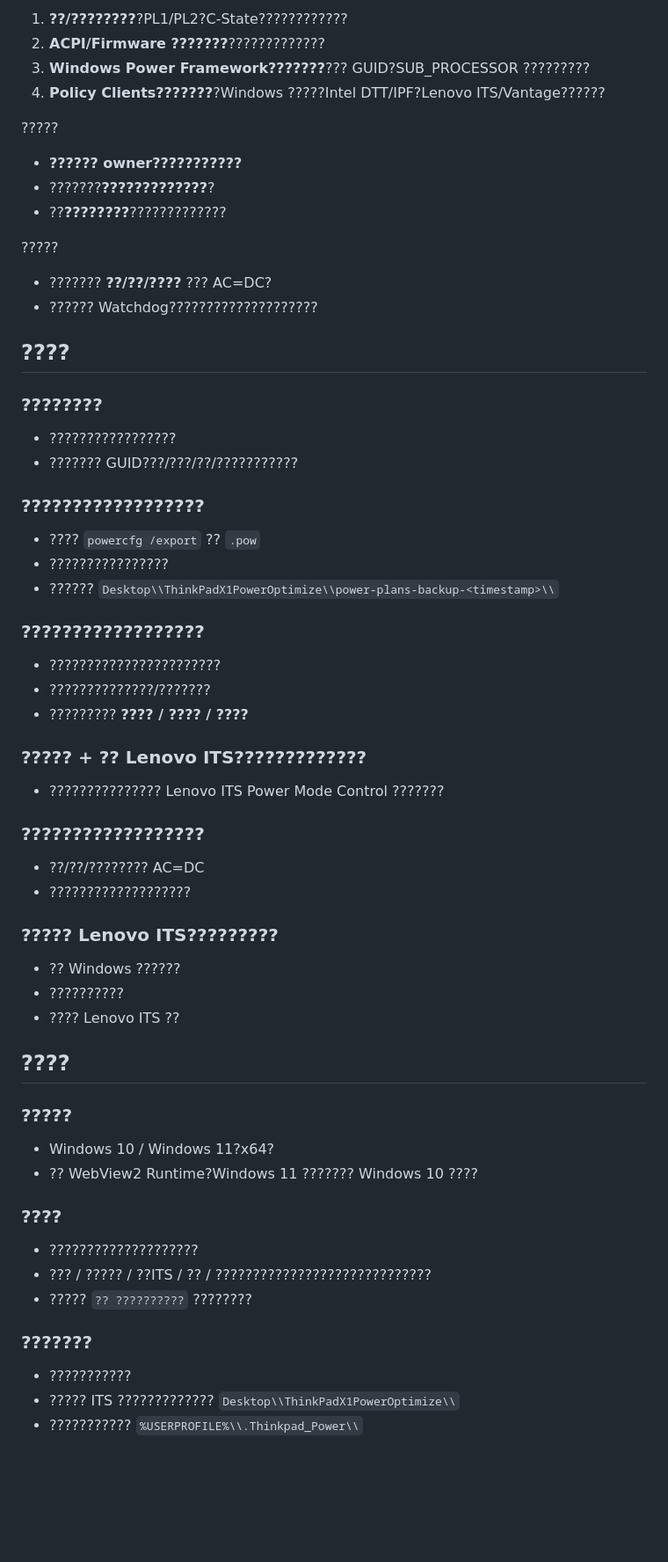
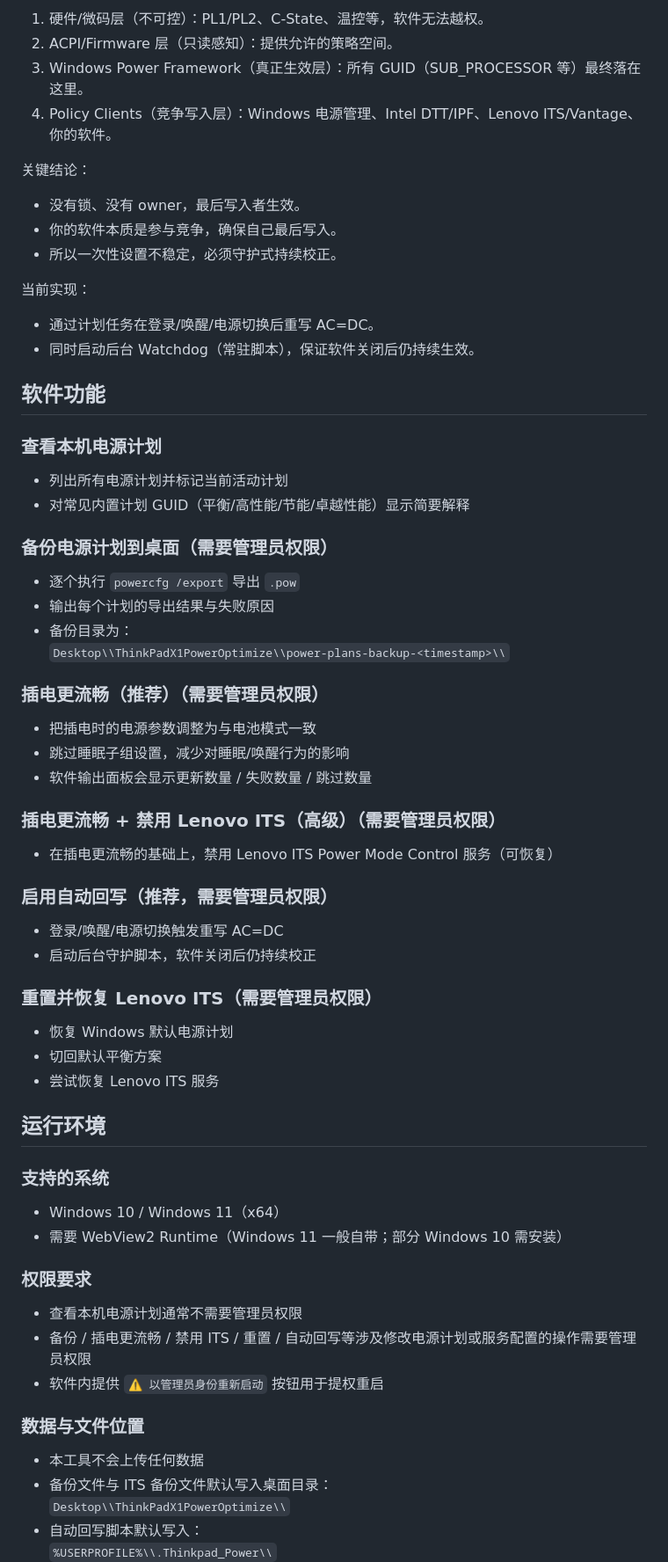
Before and after one commit to YuChenXin-ZJU/ThinkPad-X1C-Power-Optimizer, a Markdown page: README.md, the part around one of its changes. Shown at 88% size. GitHub-like rendering; blank space fills up the shorter version.

```diff
--- a/README.md
+++ b/README.md
@@ -69,64 +69,64 @@ Windows ????????scheme?????????????????????????
 
-1. **??/????????**?PL1/PL2?C-State????????????
-2. **ACPI/Firmware ???????**?????????????
-3. **Windows Power Framework???????**??? GUID?SUB_PROCESSOR ?????????
-4. **Policy Clients???????**?Windows ?????Intel DTT/IPF?Lenovo ITS/Vantage??????
+1. 硬件/微码层（不可控）：PL1/PL2、C-State、温控等，软件无法越权。
+2. ACPI/Firmware 层（只读感知）：提供允许的策略空间。
+3. Windows Power Framework（真正生效层）：所有 GUID（SUB_PROCESSOR 等）最终落在这里。
+4. Policy Clients（竞争写入层）：Windows 电源管理、Intel DTT/IPF、Lenovo ITS/Vantage、你的软件。
 
-?????
+关键结论：
 
-- **?????? owner???????????**
-- ???????**?????????????**?
-- ??**????????**?????????????
+- 没有锁、没有 owner，最后写入者生效。
+- 你的软件本质是参与竞争，确保自己最后写入。
+- 所以一次性设置不稳定，必须守护式持续校正。
 
-?????
+当前实现：
 
-- ??????? **??/??/????** ??? AC=DC?
-- ?????? Watchdog????????????????????
+- 通过计划任务在登录/唤醒/电源切换后重写 AC=DC。
+- 同时启动后台 Watchdog（常驻脚本），保证软件关闭后仍持续生效。
 
-## ????
+## 软件功能
 
-### ????????
-- ?????????????????
-- ??????? GUID???/???/??/???????????
+### 查看本机电源计划
+- 列出所有电源计划并标记当前活动计划
+- 对常见内置计划 GUID（平衡/高性能/节能/卓越性能）显示简要解释
 
-### ??????????????????
-- ???? `powercfg /export` ?? `.pow`
-- ????????????????
-- ??????
+### 备份电源计划到桌面（需要管理员权限）
+- 逐个执行 `powercfg /export` 导出 `.pow`
+- 输出每个计划的导出结果与失败原因
+- 备份目录为：
   `Desktop\\ThinkPadX1PowerOptimize\\power-plans-backup-<timestamp>\\`
 
-### ??????????????????
-- ???????????????????????
-- ??????????????/???????
-- ????????? **???? / ???? / ????**
+### 插电更流畅（推荐）（需要管理员权限）
+- 把插电时的电源参数调整为与电池模式一致
+- 跳过睡眠子组设置，减少对睡眠/唤醒行为的影响
+- 软件输出面板会显示更新数量 / 失败数量 / 跳过数量
 
-### ????? + ?? Lenovo ITS?????????????
-- ??????????????? Lenovo ITS Power Mode Control ???????
+### 插电更流畅 + 禁用 Lenovo ITS（高级）（需要管理员权限）
+- 在插电更流畅的基础上，禁用 Lenovo ITS Power Mode Control 服务（可恢复）
 
-### ??????????????????
-- ??/??/???????? AC=DC
-- ???????????????????
+### 启用自动回写（推荐，需要管理员权限）
+- 登录/唤醒/电源切换触发重写 AC=DC
+- 启动后台守护脚本，软件关闭后仍持续校正
 
-### ????? Lenovo ITS?????????
-- ?? Windows ??????
-- ??????????
-- ???? Lenovo ITS ??
+### 重置并恢复 Lenovo ITS（需要管理员权限）
+- 恢复 Windows 默认电源计划
+- 切回默认平衡方案
+- 尝试恢复 Lenovo ITS 服务
 
-## ????
+## 运行环境
 
-### ?????
-- Windows 10 / Windows 11?x64?
-- ?? WebView2 Runtime?Windows 11 ??????? Windows 10 ????
+### 支持的系统
+- Windows 10 / Windows 11（x64）
+- 需要 WebView2 Runtime（Windows 11 一般自带；部分 Windows 10 需安装）
 
-### ????
-- ????????????????????
-- ??? / ????? / ??ITS / ?? / ?????????????????????????????
-- ????? `?? ??????????` ????????
+### 权限要求
+- 查看本机电源计划通常不需要管理员权限
+- 备份 / 插电更流畅 / 禁用 ITS / 重置 / 自动回写等涉及修改电源计划或服务配置的操作需要管理员权限
+- 软件内提供 `⚠️ 以管理员身份重新启动` 按钮用于提权重启
 
-### ???????
-- ???????????
-- ????? ITS ?????????????
+### 数据与文件位置
+- 本工具不会上传任何数据
+- 备份文件与 ITS 备份文件默认写入桌面目录：
   `Desktop\\ThinkPadX1PowerOptimize\\`
-- ???????????
+- 自动回写脚本默认写入：
   `%USERPROFILE%\\.Thinkpad_Power\\`
 
```
Also changed, not shown: other parts of README.md (+64 -70 lines).
